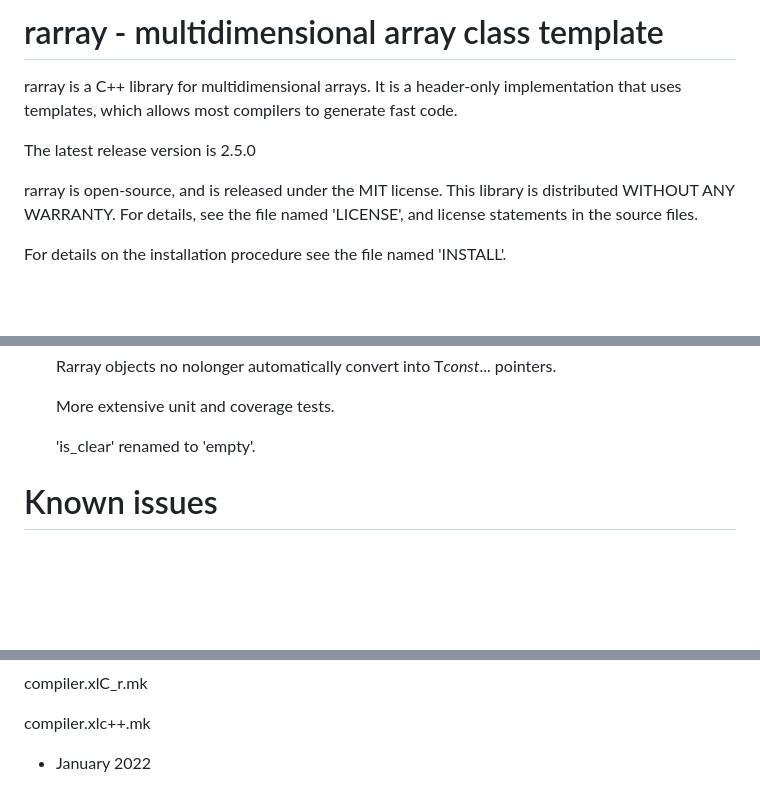
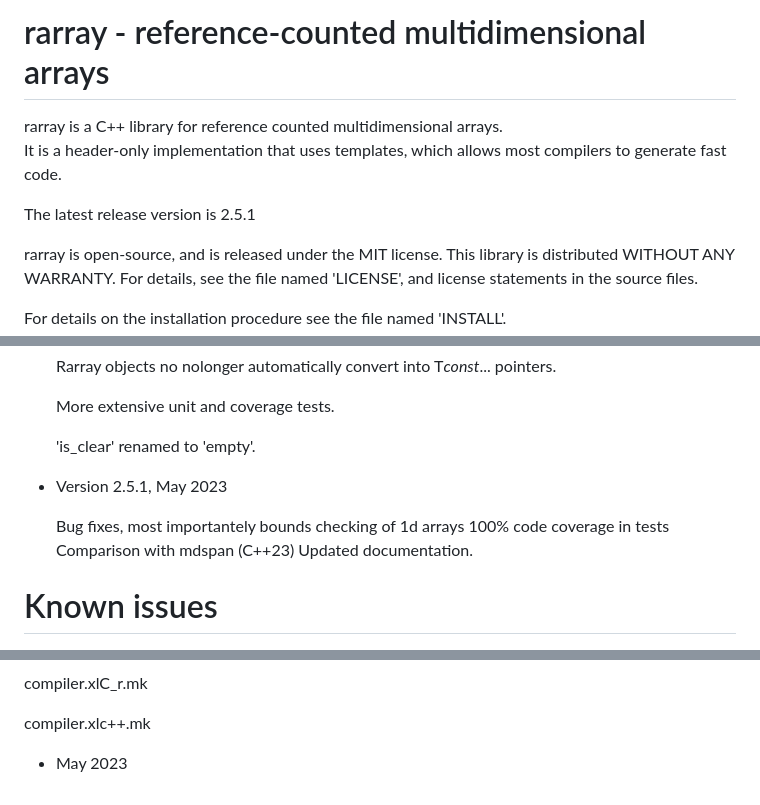
Before and after one commit to vanzonr/rarray, a Markdown page: README.md, 3 parts joined by grey strips. GitHub-like rendering; blank space fills up the shorter version.

```diff
--- a/README.md
+++ b/README.md
@@ -1,11 +1,11 @@
-rarray - multidimensional array class template
-==============================================
+rarray - reference-counted multidimensional arrays
+==================================================
 
-rarray is a C++ library for multidimensional arrays.  It is a
-header-only implementation that uses templates, which allows most
-compilers to generate fast code.
+rarray is a C++ library for reference counted multidimensional arrays.
+It is a header-only implementation that uses templates, which allows
+most compilers to generate fast code.
 
-The latest release version is 2.5.0
+The latest release version is 2.5.1
 
 rarray is open-source, and is released under the MIT license. This
 library is distributed WITHOUT ANY WARRANTY. For details, see the file
@@ -114,6 +114,13 @@ Release History and Changes
    More extensive unit and coverage tests.
 
    'is_clear' renamed to 'empty'.
+
+  * Version 2.5.1, May 2023
+
+    Bug fixes, most importantely bounds checking of 1d arrays
+    100% code coverage in tests
+    Comparison with mdspan (C++23)
+    Updated documentation.
 
 Known issues
 ============
@@ -254,4 +261,4 @@ compiler.xlc++.mk
 
 
 
-- January 2022
+- May 2023
```
